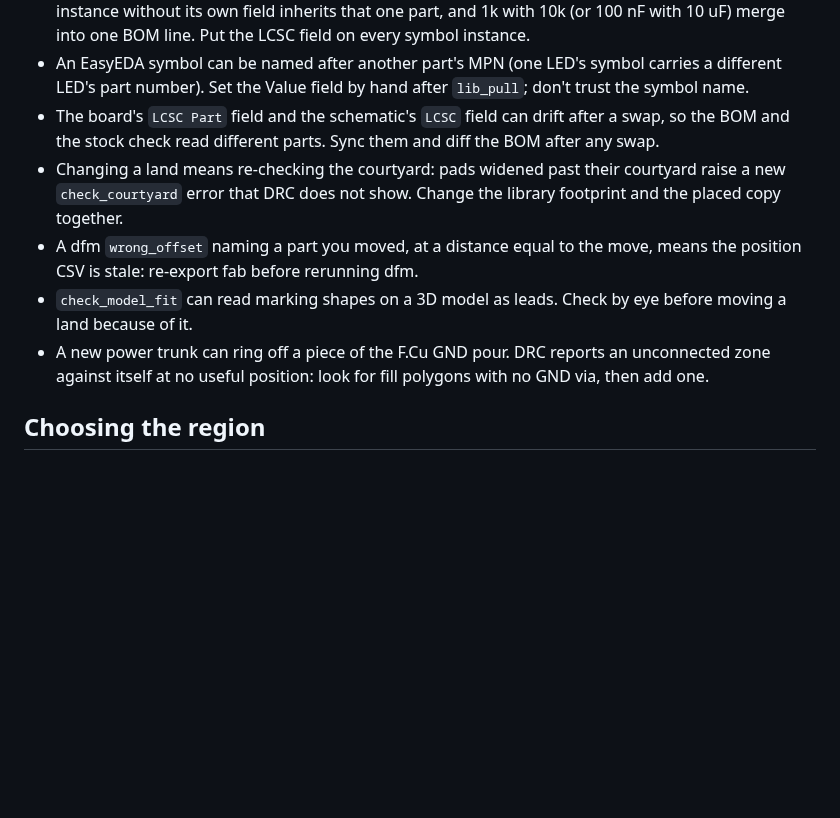
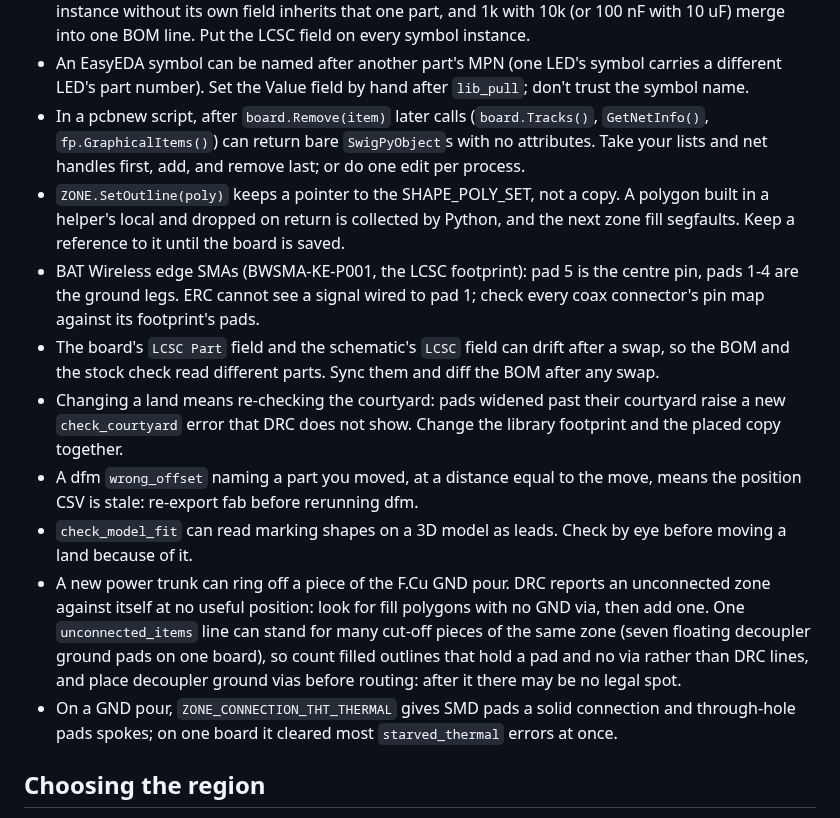
Before and after one commit to Hive-RSI-Lab/hive-hwde, a Markdown page: reference/recipes/add-part.md, the part around the change. Drawn GitHub-style; blank space fills up the shorter version.

Commit message:
docs: path-walker via joins, maze-pass trade-off, pcbnew SWIG traps, edge SMA pin map, zone islands
Co-Authored-By: Claude Opus 5.5 <noreply@anthropic.com>

```diff
--- a/reference/recipes/add-part.md
+++ b/reference/recipes/add-part.md
@@ -52,6 +52,17 @@ ordering code.
 - An EasyEDA symbol can be named after another part's MPN (one LED's symbol
   carries a different LED's part number). Set the Value field by hand after
   `lib_pull`; don't trust the symbol name.
+- In a pcbnew script, after `board.Remove(item)` later calls
+  (`board.Tracks()`, `GetNetInfo()`, `fp.GraphicalItems()`) can return bare
+  `SwigPyObject`s with no attributes. Take your lists and net handles first,
+  add, and remove last; or do one edit per process.
+- `ZONE.SetOutline(poly)` keeps a pointer to the SHAPE_POLY_SET, not a copy.
+  A polygon built in a helper's local and dropped on return is collected by
+  Python, and the next zone fill segfaults. Keep a reference to it until the
+  board is saved.
+- BAT Wireless edge SMAs (BWSMA-KE-P001, the LCSC footprint): pad 5 is the
+  centre pin, pads 1-4 are the ground legs. ERC cannot see a signal wired to
+  pad 1; check every coax connector's pin map against its footprint's pads.
 - The board's `LCSC Part` field and the schematic's `LCSC` field can drift
   after a swap, so the BOM and the stock check read different parts. Sync them
   and diff the BOM after any swap.
@@ -64,7 +75,14 @@ ordering code.
   eye before moving a land because of it.
 - A new power trunk can ring off a piece of the F.Cu GND pour. DRC reports an
   unconnected zone against itself at no useful position: look for fill
-  polygons with no GND via, then add one.
+  polygons with no GND via, then add one. One `unconnected_items` line can stand for many
+  cut-off pieces of the same zone (seven floating decoupler ground pads on
+  one board), so count filled outlines that hold a pad and no via rather
+  than DRC lines, and place decoupler ground vias before routing: after it
+  there may be no legal spot.
+- On a GND pour, `ZONE_CONNECTION_THT_THERMAL` gives SMD pads a solid
+  connection and through-hole pads spokes; on one board it cleared most
+  `starved_thermal` errors at once.
 
 ## Choosing the region
 
```
Also changed, not shown: agents/router.md (+11 -0 lines).
